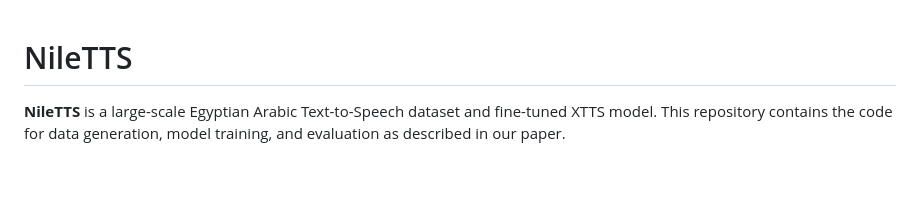
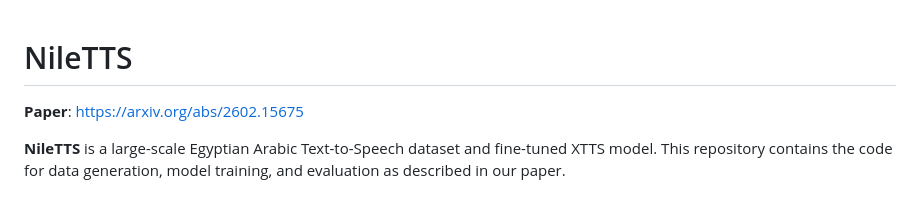
Before and after one commit to KickItLikeShika/NileTTS, a Markdown page: README.md, the part around the change. GitHub-like rendering; blank space fills up the shorter version.

```diff
--- a/README.md
+++ b/README.md
@@ -1,4 +1,6 @@
 # NileTTS
+
+**Paper**: https://arxiv.org/abs/2602.15675
 
 **NileTTS** is a large-scale Egyptian Arabic Text-to-Speech dataset and fine-tuned XTTS model. This repository contains the code for data generation, model training, and evaluation as described in our paper.
 
```
